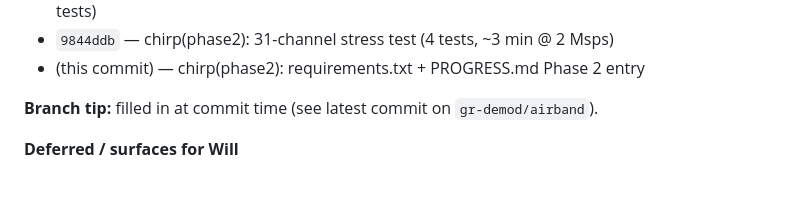
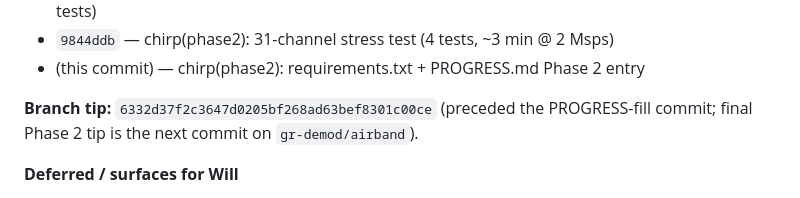
Before and after one commit to willminkoff/scannerproject, a Markdown page: chirp/PROGRESS.md, the part around the change. Rendered like a GitHub page.

Commit message:
chirp(phase2): fill branch tip SHA in PROGRESS.md

```diff
--- a/chirp/PROGRESS.md
+++ b/chirp/PROGRESS.md
@@ -124,7 +124,7 @@ Regression tests for the four rtl-airband radio bugs Will hit on 2026-06-03.
 - `9844ddb` — chirp(phase2): 31-channel stress test (4 tests, ~3 min @ 2 Msps)
 - (this commit) — chirp(phase2): requirements.txt + PROGRESS.md Phase 2 entry
 
-**Branch tip:** filled in at commit time (see latest commit on `gr-demod/airband`).
+**Branch tip:** `6332d37f2c3647d0205bf268ad63bef8301c00ce` (preceded the PROGRESS-fill commit; final Phase 2 tip is the next commit on `gr-demod/airband`).
 
 **Deferred / surfaces for Will**
 
```
